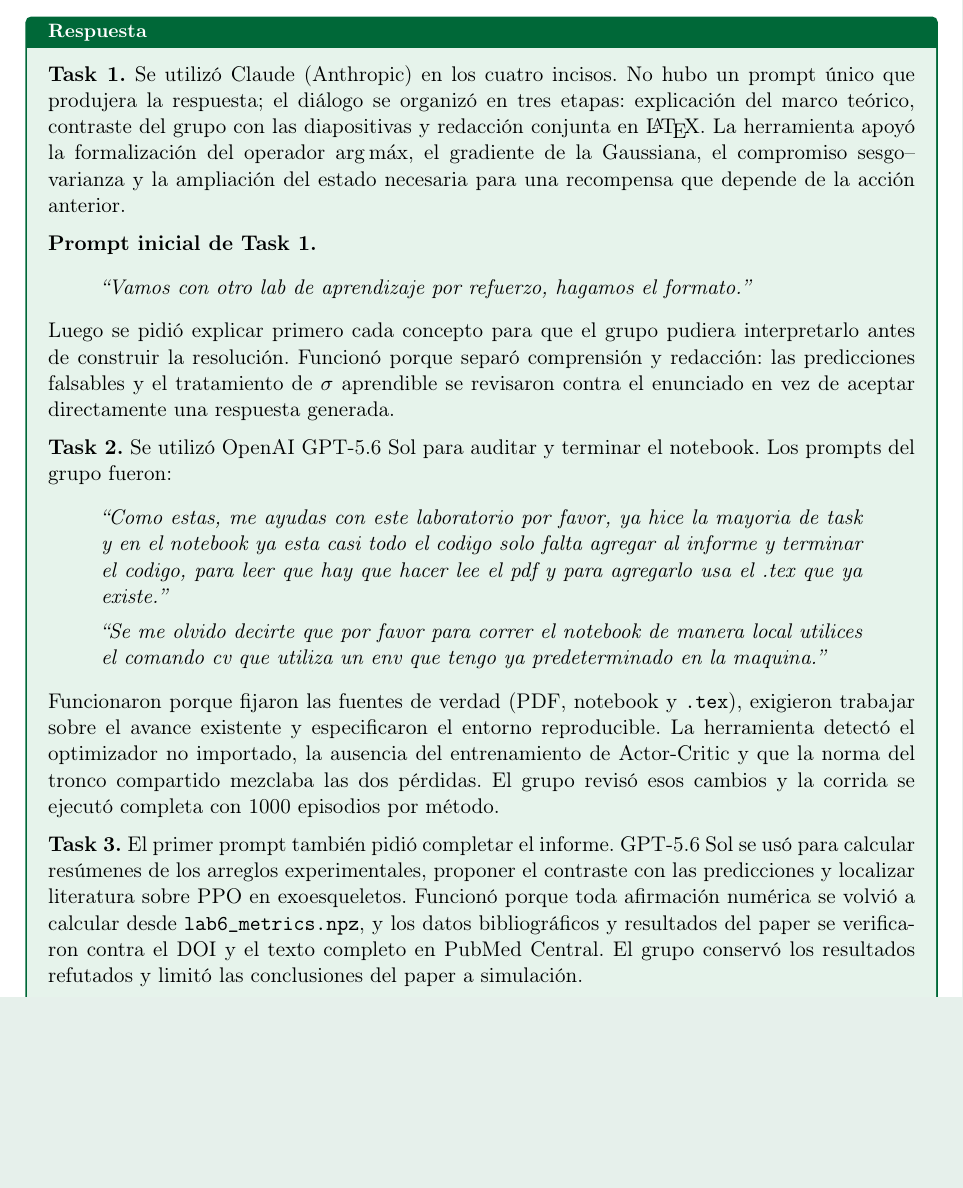
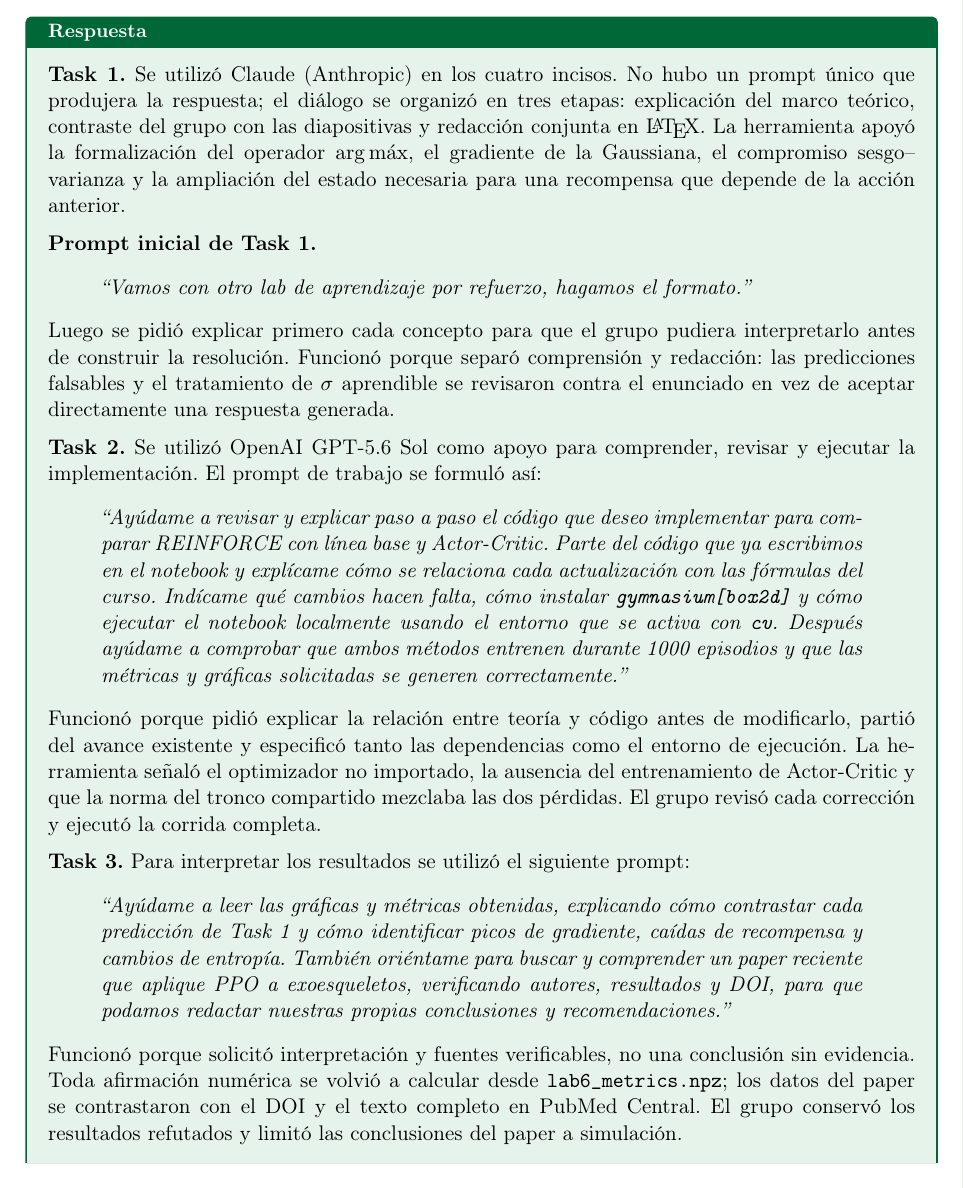
Before and after one commit to MarioBetancourt04/Aprendizaje-Por-Refuerzo---Laboratorio-6, a LaTeX document (lab6_cc3104.tex): part of page 17 of 18, cut so that both start at the same text, the shorter picture padded with empty space. Compiled offline with pdfLaTeX.

Commit message:
Add files via upload

```diff
--- a/lab6_cc3104.tex
+++ b/lab6_cc3104.tex
@@ -850,31 +850,37 @@ predicciones falsables y el tratamiento de $\sigma$ aprendible se revisaron cont
 enunciado en vez de aceptar directamente una respuesta generada.
 
 \medskip
-\lead{Task 2.} Se utilizó OpenAI GPT-5.6 Sol para auditar y terminar el notebook. Los
-prompts del grupo fueron:
+\lead{Task 2.} Se utilizó OpenAI GPT-5.6 Sol como apoyo para comprender, revisar y
+ejecutar la implementación. El prompt de trabajo se formuló así:
 \begin{quote}\itshape
-``Como estas, me ayudas con este laboratorio por favor, ya hice la mayoria de task y en
-el notebook ya esta casi todo el codigo solo falta agregar al informe y terminar el
-codigo, para leer que hay que hacer lee el pdf y para agregarlo usa el .tex que ya
-existe.''
-
-``Se me olvido decirte que por favor para correr el notebook de manera local utilices el
-comando cv que utiliza un env que tengo ya predeterminado en la maquina.''
+``Ayúdame a revisar y explicar paso a paso el código que deseo implementar para comparar
+REINFORCE con línea base y Actor-Critic. Parte del código que ya escribimos en el
+notebook y explícame cómo se relaciona cada actualización con las fórmulas del curso.
+Indícame qué cambios hacen falta, cómo instalar \texttt{gymnasium[box2d]} y cómo ejecutar
+el notebook localmente usando el entorno que se activa con \texttt{cv}. Después ayúdame
+a comprobar que ambos métodos entrenen durante 1000 episodios y que las métricas y
+gráficas solicitadas se generen correctamente.''
 \end{quote}
-Funcionaron porque fijaron las fuentes de verdad (PDF, notebook y \texttt{.tex}),
-exigieron trabajar sobre el avance existente y especificaron el entorno reproducible.
-La herramienta detectó el optimizador no importado, la ausencia del entrenamiento de
-Actor-Critic y que la norma del tronco compartido mezclaba las dos pérdidas. El grupo
-revisó esos cambios y la corrida se ejecutó completa con 1000 episodios por método.
+Funcionó porque pidió explicar la relación entre teoría y código antes de modificarlo,
+partió del avance existente y especificó tanto las dependencias como el entorno de
+ejecución. La herramienta señaló el optimizador no importado, la ausencia del
+entrenamiento de Actor-Critic y que la norma del tronco compartido mezclaba las dos
+pérdidas. El grupo revisó cada corrección y ejecutó la corrida completa.
 
 \medskip
-\lead{Task 3.} El primer prompt también pidió completar el informe. GPT-5.6 Sol se usó
-para calcular resúmenes de los arreglos experimentales, proponer el contraste con las
-predicciones y localizar literatura sobre PPO en exoesqueletos. Funcionó porque toda
-afirmación numérica se volvió a calcular desde \texttt{lab6\_metrics.npz}, y los datos
-bibliográficos y resultados del paper se verificaron contra el DOI y el texto completo
-en PubMed Central. El grupo conservó los resultados refutados y limitó las conclusiones
-del paper a simulación.
+\lead{Task 3.} Para interpretar los resultados se utilizó el siguiente prompt:
+\begin{quote}\itshape
+``Ayúdame a leer las gráficas y métricas obtenidas, explicando cómo contrastar cada
+predicción de Task 1 y cómo identificar picos de gradiente, caídas de recompensa y cambios
+de entropía. También oriéntame para buscar y comprender un paper reciente que aplique PPO
+a exoesqueletos, verificando autores, resultados y DOI, para que podamos redactar nuestras
+propias conclusiones y recomendaciones.''
+\end{quote}
+Funcionó porque solicitó interpretación y fuentes verificables, no una conclusión sin
+evidencia. Toda afirmación numérica se volvió a calcular desde
+\texttt{lab6\_metrics.npz}; los datos del paper se contrastaron con el DOI y el texto
+completo en PubMed Central. El grupo conservó los resultados refutados y limitó las
+conclusiones del paper a simulación.
 
 \medskip
 \lead{Verificación realizada.} Se revisaron la derivación de
```
